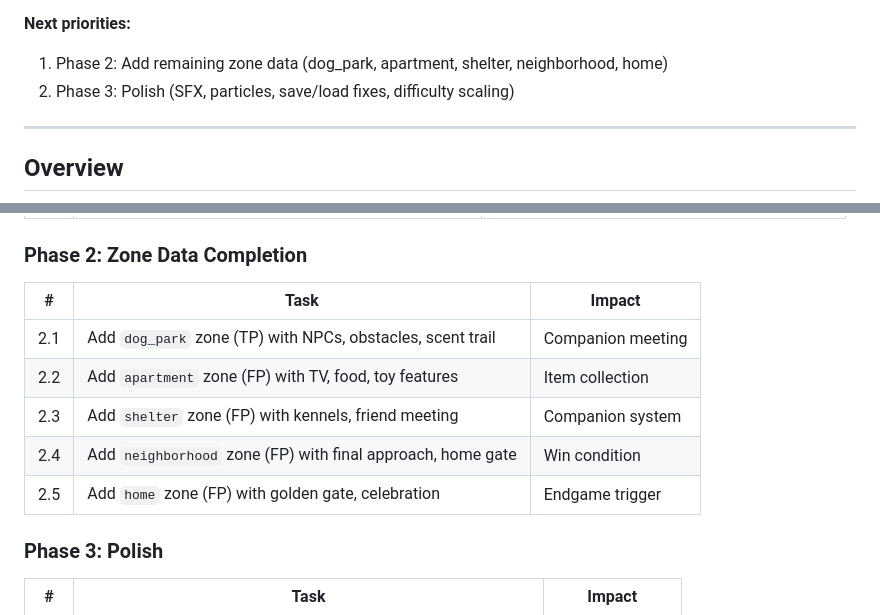
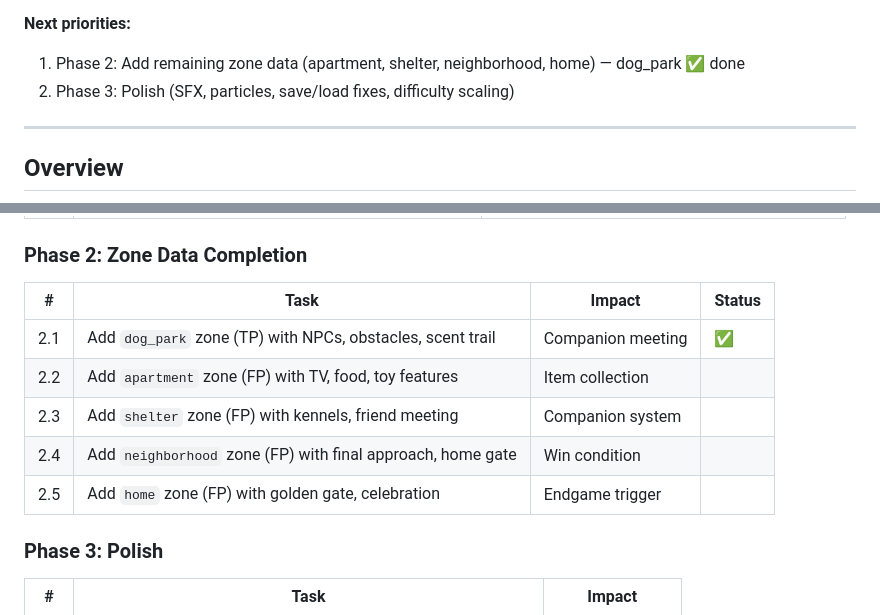
Before and after one commit to mcrockett86/turbo-game, a Markdown page: PLAN.md, 2 parts joined by grey strips. GitHub-like rendering.

Commit message:
docs: mark dog_park as done in PLAN.md Phase 2

```diff
--- a/PLAN.md
+++ b/PLAN.md
@@ -82,7 +82,7 @@ Route game zones to their correct renderers based on `zone.type`.
 - Canvas visibility toggling per zone type
 
 **Next priorities:**
-1. Phase 2: Add remaining zone data (dog_park, apartment, shelter, neighborhood, home)
+1. Phase 2: Add remaining zone data (apartment, shelter, neighborhood, home) — dog_park ✅ done
 2. Phase 3: Polish (SFX, particles, save/load fixes, difficulty scaling)
 
 ---
@@ -488,13 +488,13 @@ All engine files are written. The gap is **main.ts wiring**. Here's the priority
 
 ### Phase 2: Zone Data Completion
 
-| # | Task | Impact |
-|---|------|--------|
-| 2.1 | Add `dog_park` zone (TP) with NPCs, obstacles, scent trail | Companion meeting |
-| 2.2 | Add `apartment` zone (FP) with TV, food, toy features | Item collection |
-| 2.3 | Add `shelter` zone (FP) with kennels, friend meeting | Companion system |
-| 2.4 | Add `neighborhood` zone (FP) with final approach, home gate | Win condition |
-| 2.5 | Add `home` zone (FP) with golden gate, celebration | Endgame trigger |
+| # | Task | Impact | Status |
+|---|------|--------|--------|
+| 2.1 | Add `dog_park` zone (TP) with NPCs, obstacles, scent trail | Companion meeting | ✅ |
+| 2.2 | Add `apartment` zone (FP) with TV, food, toy features | Item collection | |
+| 2.3 | Add `shelter` zone (FP) with kennels, friend meeting | Companion system | |
+| 2.4 | Add `neighborhood` zone (FP) with final approach, home gate | Win condition | |
+| 2.5 | Add `home` zone (FP) with golden gate, celebration | Endgame trigger | |
 
 ### Phase 3: Polish
 
```
